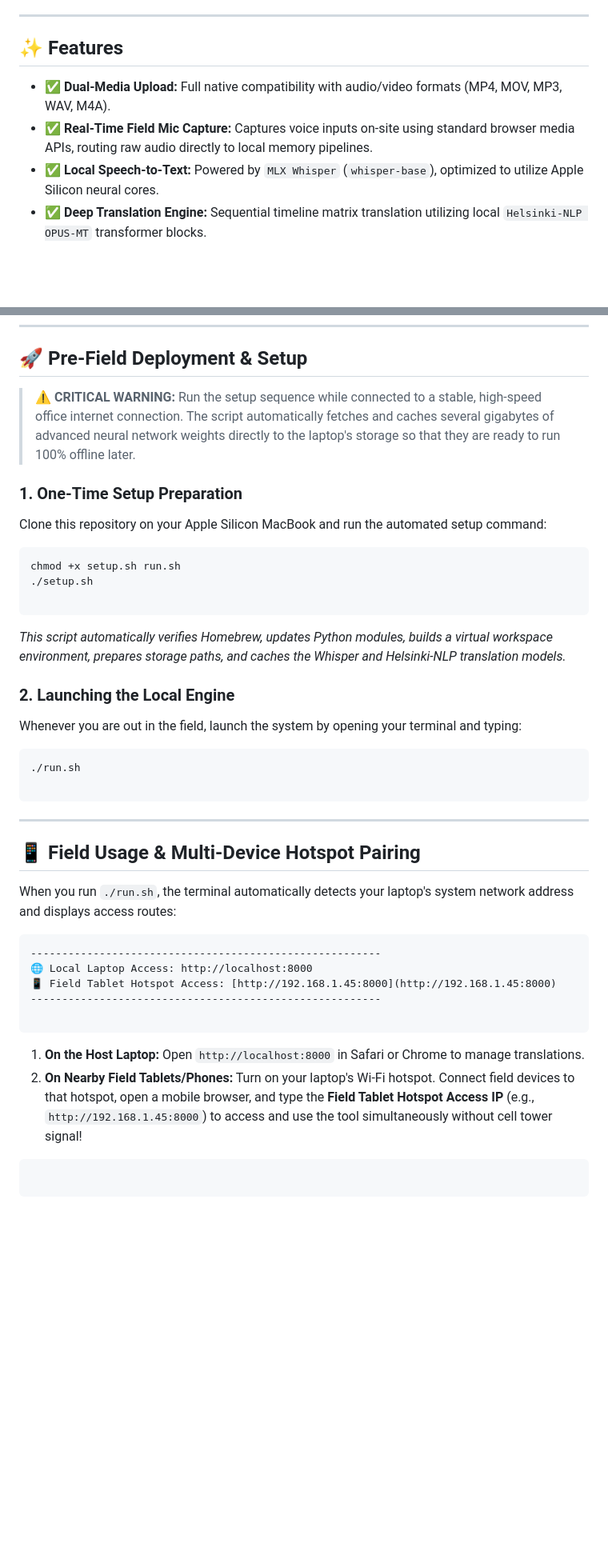
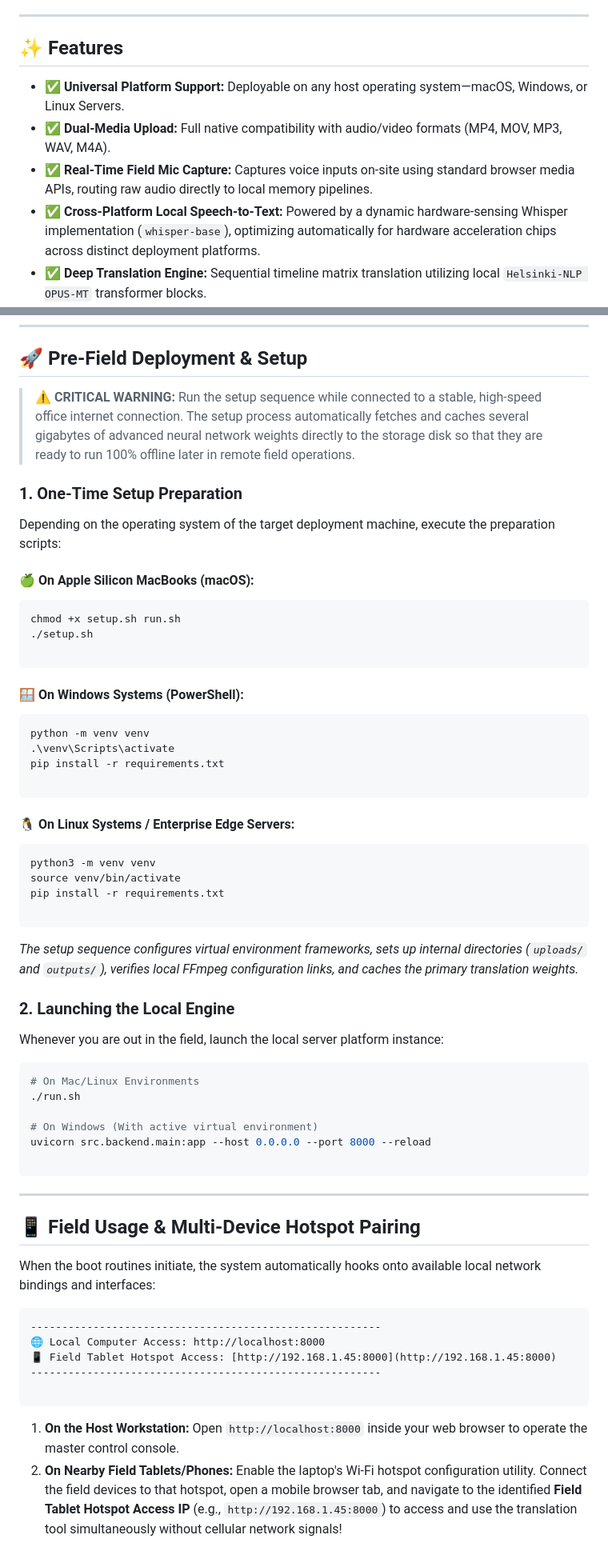
Before and after one commit to houseofanurag/baif-translator, a Markdown page: README.md, 2 parts joined by grey strips. Shown at 80% size. Drawn GitHub-style; blank space fills up the shorter version.

Commit message:
Update: BAIF Offline Translator - 2026-06-20 00:44

````diff
--- a/README.md
+++ b/README.md
@@ -16,9 +16,10 @@ Provide a resilient, secure, and zero-connectivity tool for BAIF teams working i
 
 ## ✨ Features
 
+- ✅ **Universal Platform Support:** Deployable on any host operating system—macOS, Windows, or Linux Servers.
 - ✅ **Dual-Media Upload:** Full native compatibility with audio/video formats (MP4, MOV, MP3, WAV, M4A).
 - ✅ **Real-Time Field Mic Capture:** Captures voice inputs on-site using standard browser media APIs, routing raw audio directly to local memory pipelines.
-- ✅ **Local Speech-to-Text:** Powered by `MLX Whisper` (`whisper-base`), optimized to utilize Apple Silicon neural cores.
+- ✅ **Cross-Platform Local Speech-to-Text:** Powered by a dynamic hardware-sensing Whisper implementation (`whisper-base`), optimizing automatically for hardware acceleration chips across distinct deployment platforms.
 - ✅ **Deep Translation Engine:** Sequential timeline matrix translation utilizing local `Helsinki-NLP OPUS-MT` transformer blocks.
 - ✅ **Interactive Subtitle Timeline Editor:** Review, verify, and correct timestamped segment rows dynamically before firing media rendering blocks.
 - ✅ **Hardware-Accelerated Burn-in:** Overlays and burns hard subtitles into video containers cleanly via multi-pass local `FFmpeg` engines.
@@ -80,11 +85,13 @@ The frontend synchronization framework orchestrates local file layouts via these
 
 ## 🚀 Pre-Field Deployment & Setup
 
-> ⚠️ **CRITICAL WARNING:** Run the setup sequence while connected to a stable, high-speed office internet connection. The script automatically fetches and caches several gigabytes of advanced neural network weights directly to the laptop's storage so that they are ready to run 100% offline later.
+> ⚠️ **CRITICAL WARNING:** Run the setup sequence while connected to a stable, high-speed office internet connection. The setup process automatically fetches and caches several gigabytes of advanced neural network weights directly to the storage disk so that they are ready to run 100% offline later in remote field operations.
 
 ### 1. One-Time Setup Preparation
 
-Clone this repository on your Apple Silicon MacBook and run the automated setup command:
+Depending on the operating system of the target deployment machine, execute the preparation scripts:
+
+#### 🍏 On Apple Silicon MacBooks (macOS):
 
 ```bash
 chmod +x setup.sh run.sh
@@ -92,14 +99,36 @@ chmod +x setup.sh run.sh
 
 ```
 
-*This script automatically verifies Homebrew, updates Python modules, builds a virtual workspace environment, prepares storage paths, and caches the Whisper and Helsinki-NLP translation models.*
+#### 🪟 On Windows Systems (PowerShell):
+
+```powershell
+python -m venv venv
+.\venv\Scripts\activate
+pip install -r requirements.txt
+
+```
+
+#### 🐧 On Linux Systems / Enterprise Edge Servers:
+
+```bash
+python3 -m venv venv
+source venv/bin/activate
+pip install -r requirements.txt
+
+```
+
+*The setup sequence configures virtual environment frameworks, sets up internal directories (`uploads/` and `outputs/`), verifies local FFmpeg configuration links, and caches the primary translation weights.*
 
 ### 2. Launching the Local Engine
 
-Whenever you are out in the field, launch the system by opening your terminal and typing:
+Whenever you are out in the field, launch the local server platform instance:
 
 ```bash
+# On Mac/Linux Environments
 ./run.sh
+
+# On Windows (With active virtual environment)
+uvicorn src.backend.main:app --host 0.0.0.0 --port 8000 --reload
 
 ```
 
@@ -107,19 +136,15 @@ Whenever you are out in the field, launch the system by opening your terminal an
 
 ## 📱 Field Usage & Multi-Device Hotspot Pairing
 
-When you run `./run.sh`, the terminal automatically detects your laptop's system network address and displays access routes:
+When the boot routines initiate, the system automatically hooks onto available local network bindings and interfaces:
 
 ```text
 --------------------------------------------------------
-🌐 Local Laptop Access: http://localhost:8000
+🌐 Local Computer Access: http://localhost:8000
 📱 Field Tablet Hotspot Access: [http://192.168.1.45:8000](http://192.168.1.45:8000)
 --------------------------------------------------------
 
 ```
 
-1. **On the Host Laptop:** Open `http://localhost:8000` in Safari or Chrome to manage translations.
-2. **On Nearby Field Tablets/Phones:** Turn on your laptop's Wi-Fi hotspot. Connect field devices to that hotspot, open a mobile browser, and type the **Field Tablet Hotspot Access IP** (e.g., `http://192.168.1.45:8000`) to access and use the tool simultaneously without cell tower signal!
-
-```
-
-```
+1. **On the Host Workstation:** Open `http://localhost:8000` inside your web browser to operate the master control console.
+2. **On Nearby Field Tablets/Phones:** Enable the laptop's Wi-Fi hotspot configuration utility. Connect the field devices to that hotspot, open a mobile browser tab, and navigate to the identified **Field Tablet Hotspot Access IP** (e.g., `http://192.168.1.45:8000`) to access and use the translation tool simultaneously without cellular network signals!
````
Also changed, not shown: other parts of README.md (+15 -11 lines).
